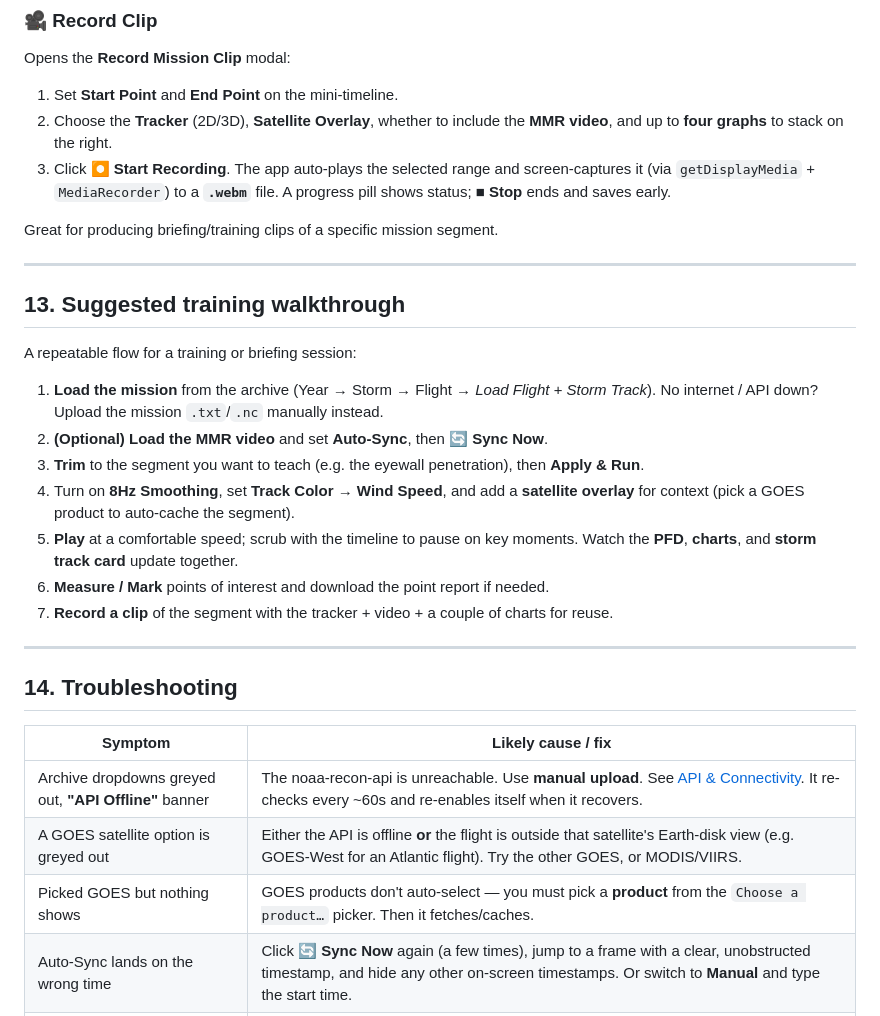
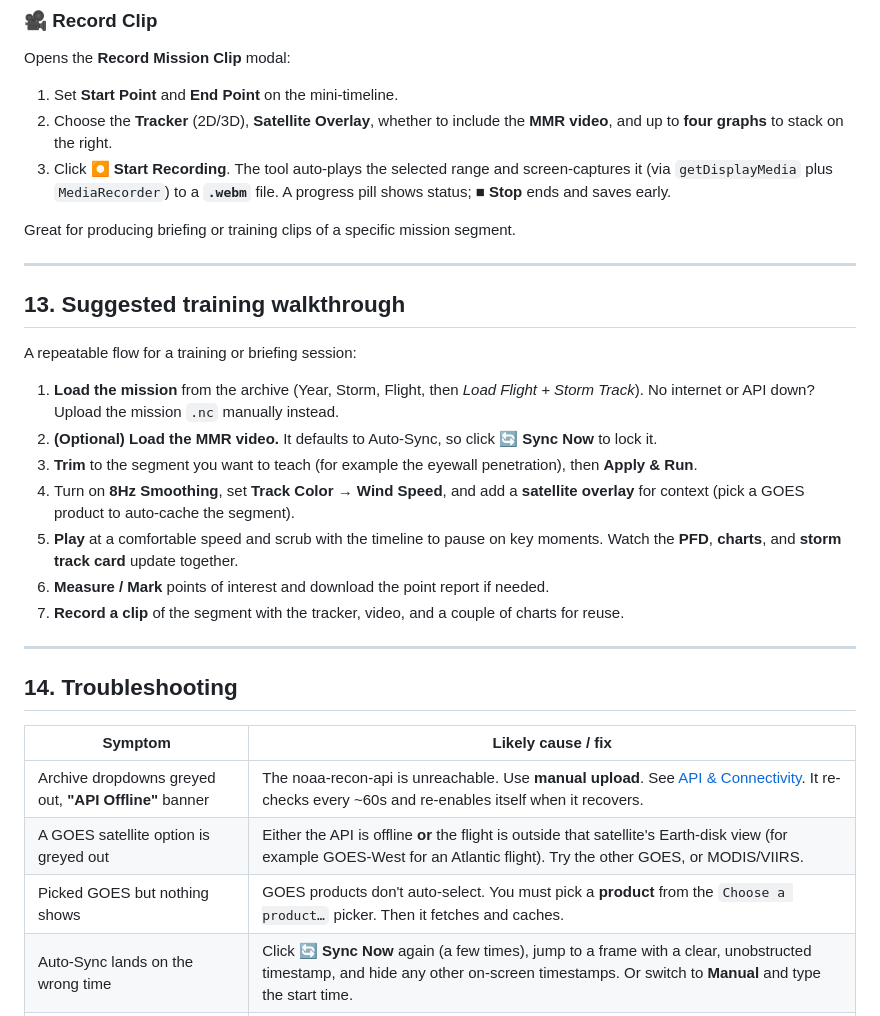
Before and after one commit to diegoxb07/AOCVisualizer, a Markdown page: docs/USER_GUIDE.md, the part around one of its changes. Drawn GitHub-style.

```diff
--- a/docs/USER_GUIDE.md
+++ b/docs/USER_GUIDE.md
@@ -251,11 +255,11 @@ Opens the **Record Mission Clip** modal:
 1. Set **Start Point** and **End Point** on the mini-timeline.
 2. Choose the **Tracker** (2D/3D), **Satellite Overlay**, whether to include the **MMR video**,
    and up to **four graphs** to stack on the right.
-3. Click **⏺ Start Recording**. The app auto-plays the selected range and screen-captures it
-   (via `getDisplayMedia` + `MediaRecorder`) to a **`.webm`** file. A progress pill shows
+3. Click **⏺ Start Recording**. The tool auto-plays the selected range and screen-captures it
+   (via `getDisplayMedia` plus `MediaRecorder`) to a **`.webm`** file. A progress pill shows
    status; **■ Stop** ends and saves early.
 
-Great for producing briefing/training clips of a specific mission segment.
+Great for producing briefing or training clips of a specific mission segment.
 
 ---
 
@@ -263,17 +267,18 @@ Great for producing briefing/training clips of a specific mission segment.
 
 A repeatable flow for a training or briefing session:
 
-1. **Load the mission** from the archive (Year → Storm → Flight → *Load Flight + Storm
-   Track*). No internet / API down? Upload the mission `.txt`/`.nc` manually instead.
-2. **(Optional) Load the MMR video** and set **Auto-Sync**, then **🔄 Sync Now**.
-3. **Trim** to the segment you want to teach (e.g. the eyewall penetration), then **Apply &
-   Run**.
-4. Turn on **8Hz Smoothing**, set **Track Color → Wind Speed**, and add a **satellite
-   overlay** for context (pick a GOES product to auto-cache the segment).
-5. **Play** at a comfortable speed; scrub with the timeline to pause on key moments. Watch the
-   **PFD**, **charts**, and **storm track card** update together.
+1. **Load the mission** from the archive (Year, Storm, Flight, then *Load Flight + Storm
+   Track*). No internet or API down? Upload the mission `.nc` manually instead.
+2. **(Optional) Load the MMR video.** It defaults to Auto-Sync, so click **🔄 Sync Now** to lock
+   it.
+3. **Trim** to the segment you want to teach (for example the eyewall penetration), then
+   **Apply & Run**.
+4. Turn on **8Hz Smoothing**, set **Track Color → Wind Speed**, and add a **satellite overlay**
+   for context (pick a GOES product to auto-cache the segment).
+5. **Play** at a comfortable speed and scrub with the timeline to pause on key moments. Watch
+   the **PFD**, **charts**, and **storm track card** update together.
 6. **Measure / Mark** points of interest and download the point report if needed.
-7. **Record a clip** of the segment with the tracker + video + a couple of charts for reuse.
+7. **Record a clip** of the segment with the tracker, video, and a couple of charts for reuse.
 
 ---
 
@@ -282,8 +287,8 @@ A repeatable flow for a training or briefing session:
 | Symptom | Likely cause / fix |
 | --- | --- |
 | Archive dropdowns greyed out, **"API Offline"** banner | The noaa-recon-api is unreachable. Use **manual upload**. See [API & Connectivity](CONNECTIVITY.md). It re-checks every ~60s and re-enables itself when it recovers. |
-| A GOES satellite option is greyed out | Either the API is offline **or** the flight is outside that satellite's Earth-disk view (e.g. GOES-West for an Atlantic flight). Try the other GOES, or MODIS/VIIRS. |
-| Picked GOES but nothing shows | GOES products don't auto-select — you must pick a **product** from the `Choose a product…` picker. Then it fetches/caches. |
+| A GOES satellite option is greyed out | Either the API is offline **or** the flight is outside that satellite's Earth-disk view (for example GOES-West for an Atlantic flight). Try the other GOES, or MODIS/VIIRS. |
+| Picked GOES but nothing shows | GOES products don't auto-select. You must pick a **product** from the `Choose a product…` picker. Then it fetches and caches. |
 | Auto-Sync lands on the wrong time | Click **🔄 Sync Now** again (a few times), jump to a frame with a clear, unobstructed timestamp, and hide any other on-screen timestamps. Or switch to **Manual** and type the start time. |
 | Charts/map not updating after changing time window | Click **`Apply & Run`**. |
 | Nothing plays | Make sure a file is loaded and you clicked **`Apply & Run`** then **`▶ Play`**. |
```
Also changed, not shown: other parts of docs/USER_GUIDE.md (+90 -86 lines), docs/CONNECTIVITY.md (+73 -76 lines).
